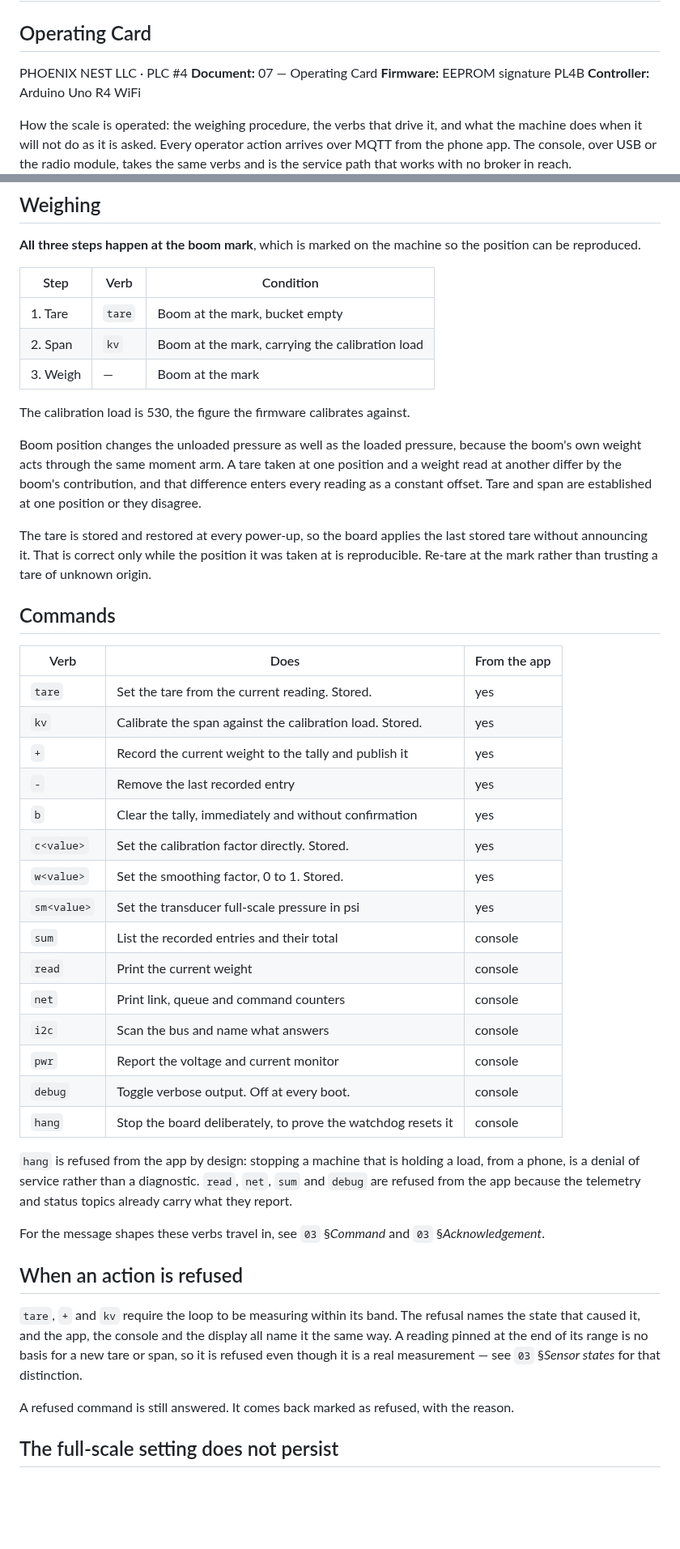
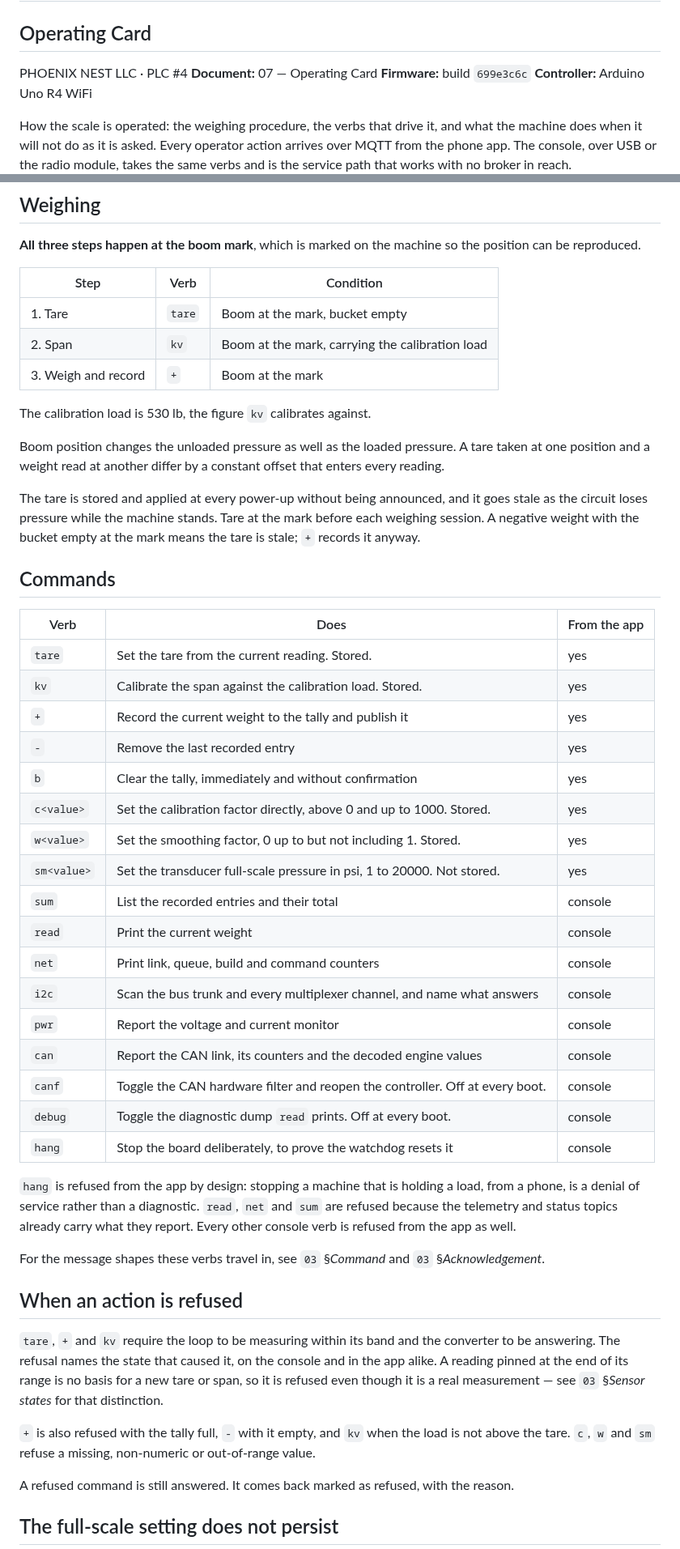
Before and after one commit to Alex-Pennington/ArduinoHydraulicScale, a Markdown page: references/07_operating_card.md, 2 parts joined by grey strips. Shown at 81% size. GitHub-like rendering; blank space fills up the shorter version.

```diff
--- a/references/07_operating_card.md
+++ b/references/07_operating_card.md
@@ -4,7 +4,7 @@
 
 PHOENIX NEST LLC · PLC #4
 **Document:** 07 — Operating Card
-**Firmware:** EEPROM signature PL4B
+**Firmware:** build `699e3c6c`
 **Controller:** Arduino Uno R4 WiFi
 
 How the scale is operated: the weighing procedure, the verbs that drive it, and what the
@@ -21,18 +21,17 @@ can be reproduced.
 |---|---|---|
 | 1. Tare | `tare` | Boom at the mark, bucket empty |
 | 2. Span | `kv` | Boom at the mark, carrying the calibration load |
-| 3. Weigh | — | Boom at the mark |
+| 3. Weigh and record | `+` | Boom at the mark |
 
-The calibration load is 530, the figure the firmware calibrates against.
+The calibration load is 530 lb, the figure `kv` calibrates against.
 
-Boom position changes the unloaded pressure as well as the loaded pressure, because the boom's
-own weight acts through the same moment arm. A tare taken at one position and a weight read at
-another differ by the boom's contribution, and that difference enters every reading as a
-constant offset. Tare and span are established at one position or they disagree.
+Boom position changes the unloaded pressure as well as the loaded pressure. A tare taken at one
+position and a weight read at another differ by a constant offset that enters every reading.
 
-The tare is stored and restored at every power-up, so the board applies the last stored tare
-without announcing it. That is correct only while the position it was taken at is reproducible.
-Re-tare at the mark rather than trusting a tare of unknown origin.
+The tare is stored and applied at every power-up without being announced, and it goes stale as
+the circuit loses pressure while the machine stands. Tare at the mark before each weighing
+session. A negative weight with the bucket empty at the mark means the tare is stale; `+` records
+it anyway.
 
 ## Commands
 
@@ -43,29 +42,35 @@ Re-tare at the mark rather than trusting a tare of unknown origin.
 | `+` | Record the current weight to the tally and publish it | yes |
 | `-` | Remove the last recorded entry | yes |
 | `b` | Clear the tally, immediately and without confirmation | yes |
-| `c<value>` | Set the calibration factor directly. Stored. | yes |
-| `w<value>` | Set the smoothing factor, 0 to 1. Stored. | yes |
-| `sm<value>` | Set the transducer full-scale pressure in psi | yes |
+| `c<value>` | Set the calibration factor directly, above 0 and up to 1000. Stored. | yes |
+| `w<value>` | Set the smoothing factor, 0 up to but not including 1. Stored. | yes |
+| `sm<value>` | Set the transducer full-scale pressure in psi, 1 to 20000. Not stored. | yes |
 | `sum` | List the recorded entries and their total | console |
 | `read` | Print the current weight | console |
-| `net` | Print link, queue and command counters | console |
-| `i2c` | Scan the bus and name what answers | console |
+| `net` | Print link, queue, build and command counters | console |
+| `i2c` | Scan the bus trunk and every multiplexer channel, and name what answers | console |
 | `pwr` | Report the voltage and current monitor | console |
-| `debug` | Toggle verbose output. Off at every boot. | console |
+| `can` | Report the CAN link, its counters and the decoded engine values | console |
+| `canf` | Toggle the CAN hardware filter and reopen the controller. Off at every boot. | console |
+| `debug` | Toggle the diagnostic dump `read` prints. Off at every boot. | console |
 | `hang` | Stop the board deliberately, to prove the watchdog resets it | console |
 
 `hang` is refused from the app by design: stopping a machine that is holding a load, from a
-phone, is a denial of service rather than a diagnostic. `read`, `net`, `sum` and `debug` are
-refused from the app because the telemetry and status topics already carry what they report.
+phone, is a denial of service rather than a diagnostic. `read`, `net` and `sum` are refused
+because the telemetry and status topics already carry what they report. Every other console verb
+is refused from the app as well.
 
 For the message shapes these verbs travel in, see `03` §*Command* and `03` §*Acknowledgement*.
 
 ## When an action is refused
 
-`tare`, `+` and `kv` require the loop to be measuring within its band. The refusal names the
-state that caused it, and the app, the console and the display all name it the same way. A
-reading pinned at the end of its range is no basis for a new tare or span, so it is refused
-even though it is a real measurement — see `03` §*Sensor states* for that distinction.
+`tare`, `+` and `kv` require the loop to be measuring within its band and the converter to be
+answering. The refusal names the state that caused it, on the console and in the app alike. A
+reading pinned at the end of its range is no basis for a new tare or span, so it is refused even
+though it is a real measurement — see `03` §*Sensor states* for that distinction.
+
+`+` is also refused with the tally full, `-` with it empty, and `kv` when the load is not above
+the tare. `c`, `w` and `sm` refuse a missing, non-numeric or out-of-range value.
 
 A refused command is still answered. It comes back marked as refused, with the reason.
 
```
Also changed, not shown: other parts of references/07_operating_card.md (+19 -19 lines).
